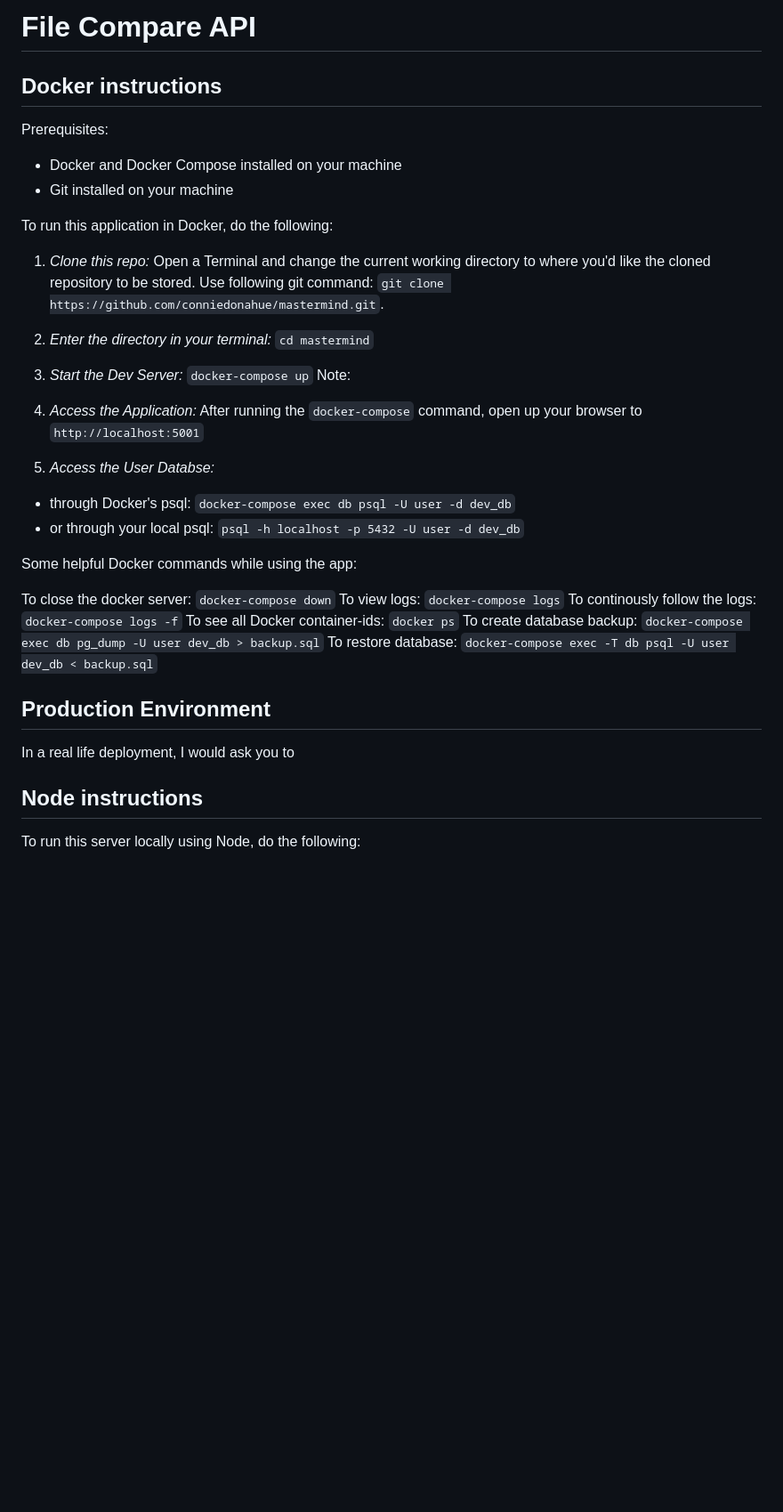
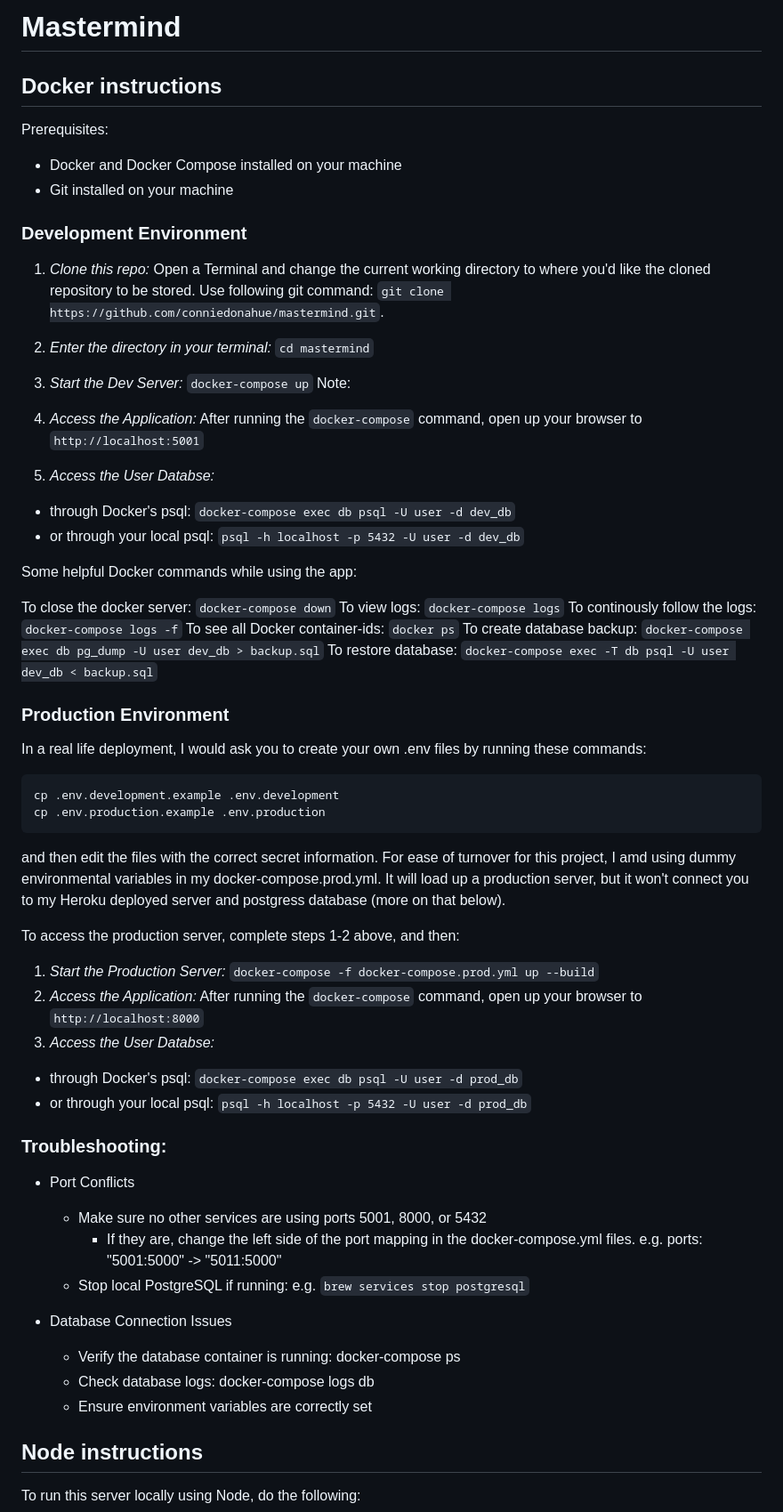
Before and after one commit to conniedonahue/mastermind, a Markdown page: README.md, the part around the change printed below. Shown: that part at 89% size. GitHub-like rendering; blank space fills up the shorter version.

````diff
--- a/README.md
+++ b/README.md
@@ -1,35 +1,65 @@
-# File Compare API
+# Mastermind
 
 ## Docker instructions
 
 Prerequisites:
+
 - Docker and Docker Compose installed on your machine
 - Git installed on your machine
 
-To run this application in Docker, do the following:
+### Development Environment
 
-1. _Clone this repo:_  Open a Terminal and change the current working directory to where you'd like the cloned repository to be stored. Use following git command: `git clone https://github.com/conniedonahue/mastermind.git`.
+1. _Clone this repo:_ Open a Terminal and change the current working directory to where you'd like the cloned repository to be stored. Use following git command: `git clone https://github.com/conniedonahue/mastermind.git`.
 2. _Enter the directory in your terminal:_ `cd mastermind`
 3. _Start the Dev Server:_ `docker-compose up` Note:
 4. _Access the Application:_ After running the `docker-compose` command, open up your browser to `http://localhost:5001`
 
 5. _Access the User Databse:_
-  - through Docker's psql: `docker-compose exec db psql -U user -d dev_db`
-  - or through your local psql: `psql -h localhost -p 5432 -U user -d dev_db`
 
-   Some helpful Docker commands while using the app:
+- through Docker's psql: `docker-compose exec db psql -U user -d dev_db`
+- or through your local psql: `psql -h localhost -p 5432 -U user -d dev_db`
 
-   To close the docker server: `docker-compose down`
-   To view logs: `docker-compose logs`
-   To continously follow the logs: `docker-compose logs -f`
-   To see all Docker container-ids: `docker ps`
-   To create database backup: `docker-compose exec db pg_dump -U user dev_db > backup.sql`
-   To restore database: `docker-compose exec -T db psql -U user dev_db < backup.sql`
+Some helpful Docker commands while using the app:
 
-## Production Environment
-In a real life deployment, I would ask you to
+To close the docker server: `docker-compose down`
+To view logs: `docker-compose logs`
+To continously follow the logs: `docker-compose logs -f`
+To see all Docker container-ids: `docker ps`
+To create database backup: `docker-compose exec db pg_dump -U user dev_db > backup.sql`
+To restore database: `docker-compose exec -T db psql -U user dev_db < backup.sql`
 
+### Production Environment
 
+In a real life deployment, I would ask you to create your own .env files by running these commands:
+
+```
+cp .env.development.example .env.development
+cp .env.production.example .env.production
+```
+
+and then edit the files with the correct secret information. For ease of turnover for this project, I amd using dummy environmental variables in my docker-compose.prod.yml. It will load up a production server, but it won't connect you to my Heroku deployed server and postgress database (more on that below).
+
+To access the production server, complete steps 1-2 above, and then:
+
+1. _Start the Production Server:_ `docker-compose -f docker-compose.prod.yml up --build`
+2. _Access the Application:_ After running the `docker-compose` command, open up your browser to `http://localhost:8000`
+3. _Access the User Databse:_
+
+- through Docker's psql: `docker-compose exec db psql -U user -d prod_db`
+- or through your local psql: `psql -h localhost -p 5432 -U user -d prod_db`
+
+### Troubleshooting:
+
+- Port Conflicts
+
+  - Make sure no other services are using ports 5001, 8000, or 5432
+    - If they are, change the left side of the port mapping in the docker-compose.yml files. e.g. ports: "5001:5000" -> "5011:5000"
+  - Stop local PostgreSQL if running: e.g. `brew services stop postgresql`
+
+- Database Connection Issues
+  - Verify the database container is running: docker-compose ps
+  - Check database logs: docker-compose logs db
+  - Ensure environment variables are correctly set
 
 ## Node instructions
 
````
Also changed, not shown: other parts of README.md (+48 -27 lines), assets/images/early-system-sketch.png (added), 2 other files.
